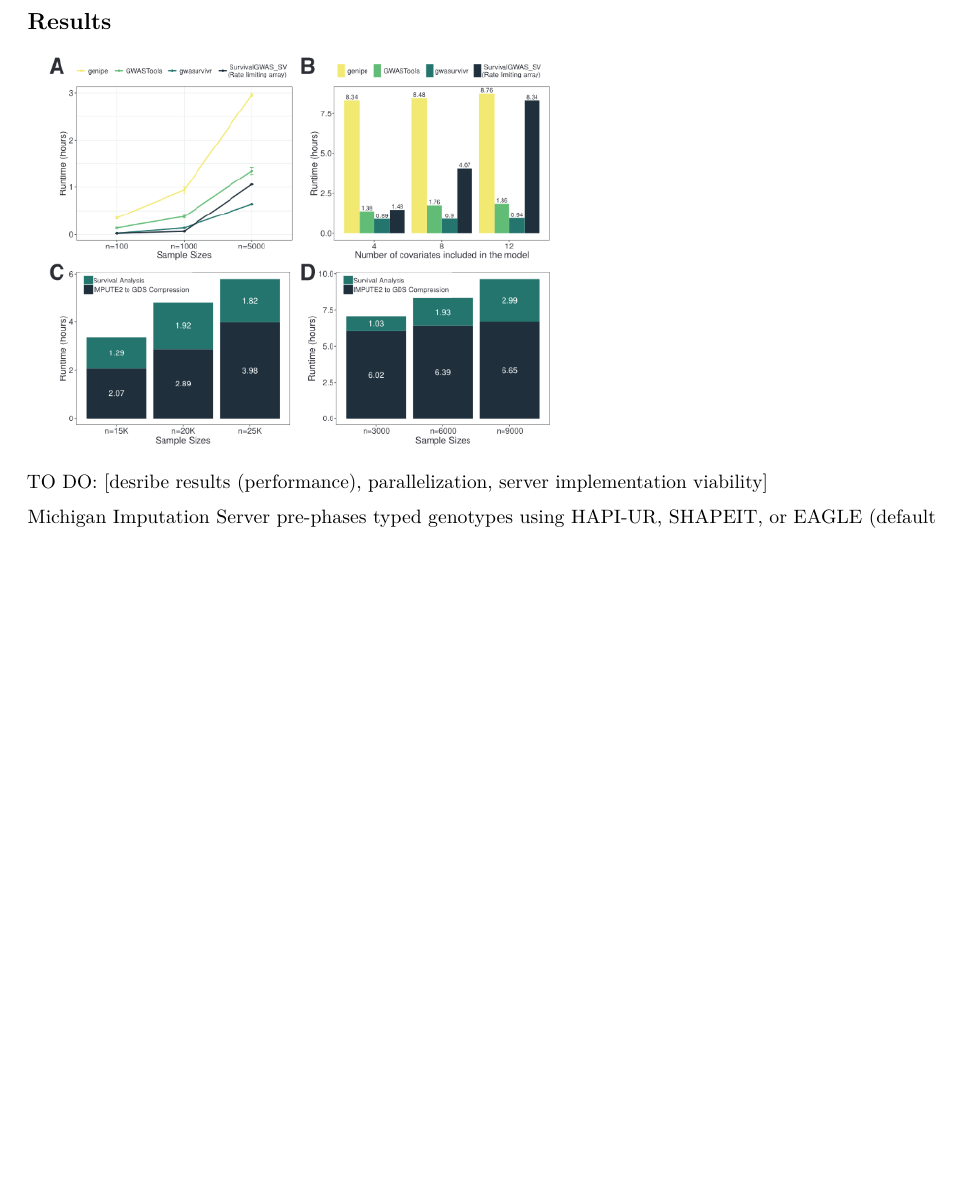
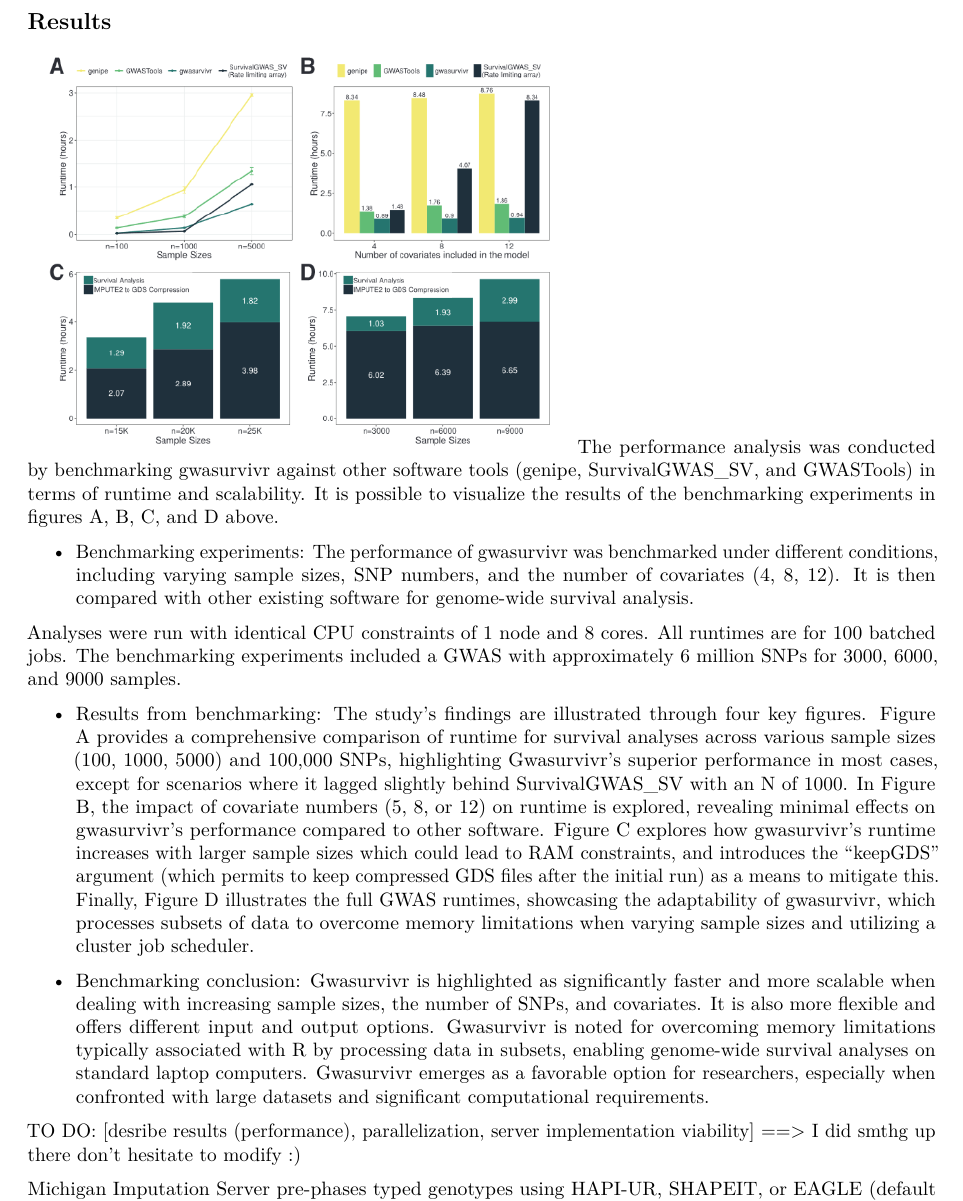
Before and after one commit to piotrmigdalek/CB-project1, an R Markdown document (report.Rmd): part of page 3 of 6, cut so that both start at the same text, the shorter picture padded with empty space. Rendered offline with R 4.5, knitr and Pandoc, then LaTeX, with nearby package versions; some code elsewhere in the file could not run offline.

Commit message:
Update report.Rmd

````diff
--- a/report.Rmd
+++ b/report.Rmd
@@ -94,9 +94,21 @@ Server or the, `.bed` files or related formats generated by the programme
 ```{r benchmark, echo=F}
 knitr::include_graphics("benchmark.png")
 ```
+The performance analysis was conducted by benchmarking gwasurvivr against other software tools (genipe, SurvivalGWAS_SV, and GWASTools) in terms of runtime and scalability. It is possible to visualize the results of the benchmarking experiments in figures A, B, C, and D above.
+
+* Benchmarking experiments:
+The performance of gwasurvivr was benchmarked under different conditions, including varying sample sizes, SNP numbers, and the number of covariates (4, 8, 12). It is then compared with other existing software for genome-wide survival analysis.
+
+Analyses were run with identical CPU constraints of 1 node and 8 cores. All runtimes are for 100 batched jobs. The benchmarking experiments included a GWAS with approximately 6 million SNPs for 3000, 6000, and 9000 samples.
+
+* Results from benchmarking:
+The study's findings are illustrated through four key figures. Figure A provides a comprehensive comparison of runtime for survival analyses across various sample sizes (100, 1000, 5000) and 100,000 SNPs, highlighting Gwasurvivr's superior performance in most cases, except for scenarios where it lagged slightly behind SurvivalGWAS_SV with an N of 1000. In Figure B, the impact of covariate numbers (5, 8, or 12) on runtime is explored, revealing minimal effects on gwasurvivr's performance compared to other software. Figure C explores how gwasurvivr's runtime increases with larger sample sizes which could lead to RAM constraints, and introduces the "keepGDS" argument  (which permits to keep compressed GDS files after the initial run) as a means to mitigate this. Finally, Figure D illustrates the full GWAS runtimes, showcasing the adaptability of gwasurvivr, which processes subsets of data to overcome memory limitations when varying sample sizes and utilizing a cluster job scheduler.
+
+* Benchmarking conclusion:
+Gwasurvivr is highlighted as significantly faster and more scalable when dealing with increasing sample sizes, the number of SNPs, and covariates. It is also more flexible and offers different input and output options. Gwasurvivr is noted for overcoming memory limitations typically associated with R by processing data in subsets, enabling genome-wide survival analyses on standard laptop computers. Gwasurvivr emerges as a favorable option for researchers, especially when confronted with large datasets and significant computational requirements.
 
 TO DO:
-[desribe results (performance), parallelization, server implementation viability]
+[desribe results (performance), parallelization, server implementation viability] ==> I did smthg up there don't hesitate to modify :)
 
 Michigan Imputation Server pre-phases typed genotypes using HAPI-UR, SHAPEIT, or EAGLE (default is EAGLE2), imputes using Minimac3 imputation engine and outputs Blocked GNU Zip Format VCF files (`.vcf.gz`). These `vcf.gz` files with addition of `.txt` files representing phenotype are used as an input for cox regression in `gwasurvivr` package.
 
````
